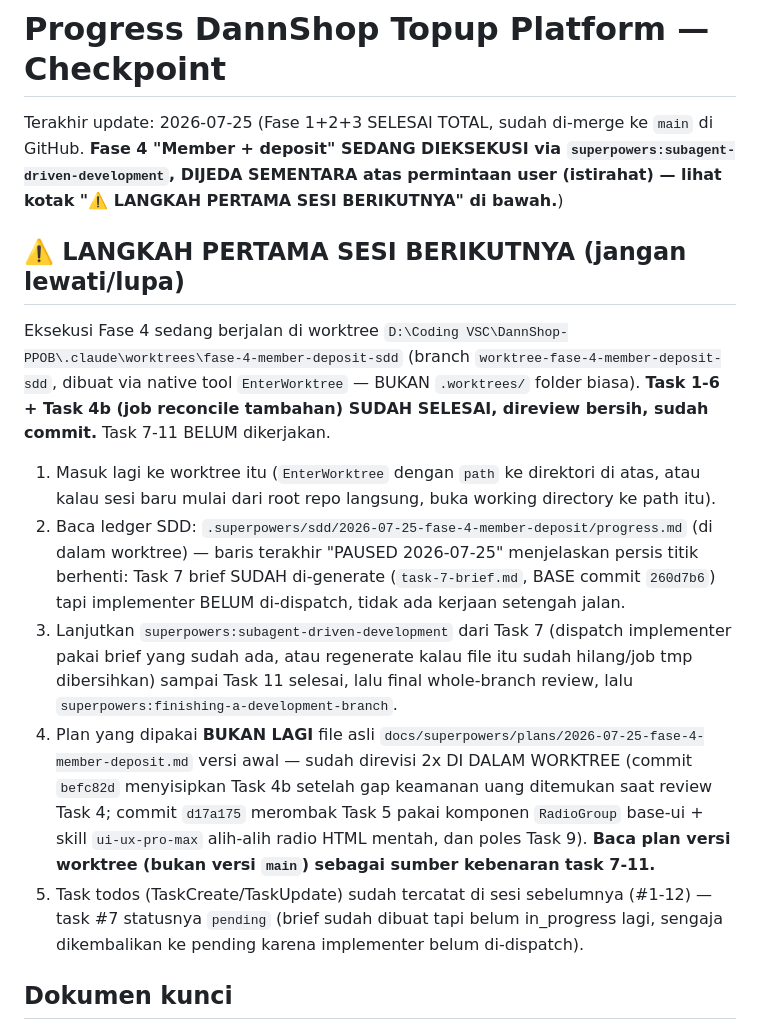
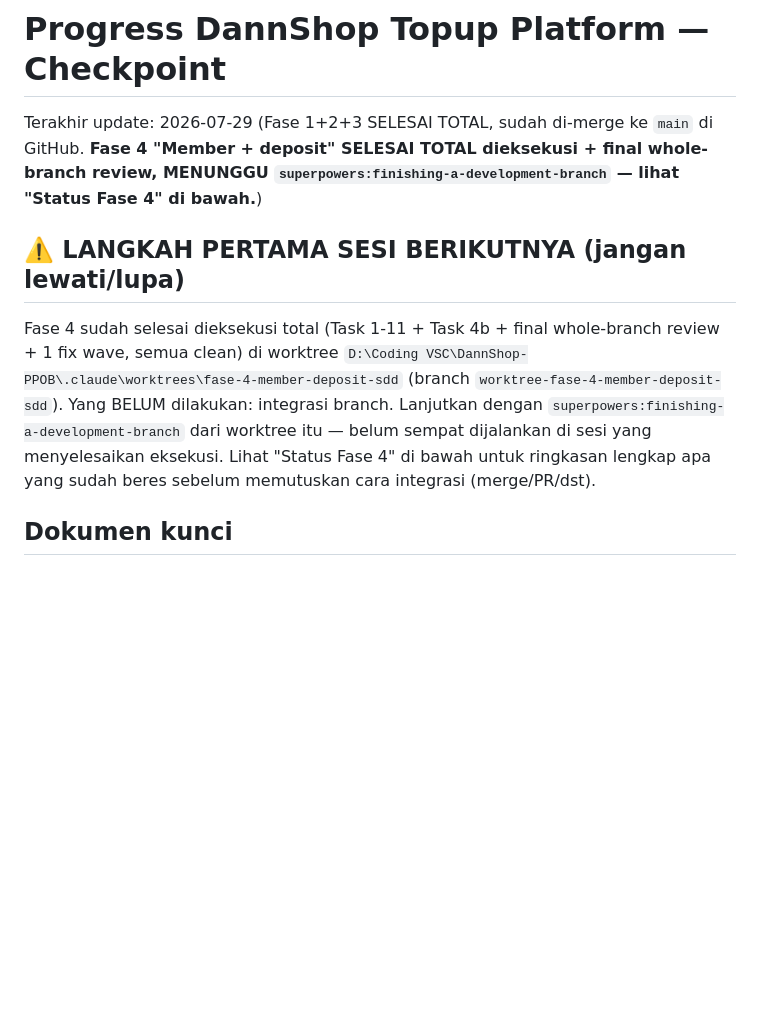
Before and after one commit to DannShop/DANNSHOP-E-COMMERCE, a Markdown page: PROGRESS.md, the part around one of its changes. GitHub-like rendering; blank space fills up the shorter version.

```diff
--- a/PROGRESS.md
+++ b/PROGRESS.md
@@ -1,16 +1,10 @@
 # Progress DannShop Topup Platform — Checkpoint
 
-Terakhir update: 2026-07-25 (Fase 1+2+3 SELESAI TOTAL, sudah di-merge ke `main` di GitHub. **Fase 4 "Member + deposit" SEDANG DIEKSEKUSI via `superpowers:subagent-driven-development`, DIJEDA SEMENTARA atas permintaan user (istirahat) — lihat kotak "⚠️ LANGKAH PERTAMA SESI BERIKUTNYA" di bawah.**)
+Terakhir update: 2026-07-29 (Fase 1+2+3 SELESAI TOTAL, sudah di-merge ke `main` di GitHub. **Fase 4 "Member + deposit" SELESAI TOTAL dieksekusi + final whole-branch review, MENUNGGU `superpowers:finishing-a-development-branch` — lihat "Status Fase 4" di bawah.**)
 
 ## ⚠️ LANGKAH PERTAMA SESI BERIKUTNYA (jangan lewati/lupa)
 
-Eksekusi Fase 4 sedang berjalan di worktree `D:\Coding VSC\DannShop-PPOB\.claude\worktrees\fase-4-member-deposit-sdd` (branch `worktree-fase-4-member-deposit-sdd`, dibuat via native tool `EnterWorktree` — BUKAN `.worktrees/` folder biasa). **Task 1-6 + Task 4b (job reconcile tambahan) SUDAH SELESAI, direview bersih, sudah commit.** Task 7-11 BELUM dikerjakan.
-
-1. Masuk lagi ke worktree itu (`EnterWorktree` dengan `path` ke direktori di atas, atau kalau sesi baru mulai dari root repo langsung, buka working directory ke path itu).
-2. Baca ledger SDD: `.superpowers/sdd/2026-07-25-fase-4-member-deposit/progress.md` (di dalam worktree) — baris terakhir "PAUSED 2026-07-25" menjelaskan persis titik berhenti: Task 7 brief SUDAH di-generate (`task-7-brief.md`, BASE commit `260d7b6`) tapi implementer BELUM di-dispatch, tidak ada kerjaan setengah jalan.
-3. Lanjutkan `superpowers:subagent-driven-development` dari Task 7 (dispatch implementer pakai brief yang sudah ada, atau regenerate kalau file itu sudah hilang/job tmp dibersihkan) sampai Task 11 selesai, lalu final whole-branch review, lalu `superpowers:finishing-a-development-branch`.
-4. Plan yang dipakai **BUKAN LAGI** file asli `docs/superpowers/plans/2026-07-25-fase-4-member-deposit.md` versi awal — sudah direvisi 2x DI DALAM WORKTREE (commit `befc82d` menyisipkan Task 4b setelah gap keamanan uang ditemukan saat review Task 4; commit `d17a175` merombak Task 5 pakai komponen `RadioGroup` base-ui + skill `ui-ux-pro-max` alih-alih radio HTML mentah, dan poles Task 9). **Baca plan versi worktree (bukan versi `main`) sebagai sumber kebenaran task 7-11.**
-5. Task todos (TaskCreate/TaskUpdate) sudah tercatat di sesi sebelumnya (#1-12) — task #7 statusnya `pending` (brief sudah dibuat tapi belum in_progress lagi, sengaja dikembalikan ke pending karena implementer belum di-dispatch).
+Fase 4 sudah selesai dieksekusi total (Task 1-11 + Task 4b + final whole-branch review + 1 fix wave, semua clean) di worktree `D:\Coding VSC\DannShop-PPOB\.claude\worktrees\fase-4-member-deposit-sdd` (branch `worktree-fase-4-member-deposit-sdd`). Yang BELUM dilakukan: integrasi branch. Lanjutkan dengan `superpowers:finishing-a-development-branch` dari worktree itu — belum sempat dijalankan di sesi yang menyelesaikan eksekusi. Lihat "Status Fase 4" di bawah untuk ringkasan lengkap apa yang sudah beres sebelum memutuskan cara integrasi (merge/PR/dst).
 
 ## Dokumen kunci
 
```
Also changed, not shown: other parts of PROGRESS.md (+30 -0 lines).
